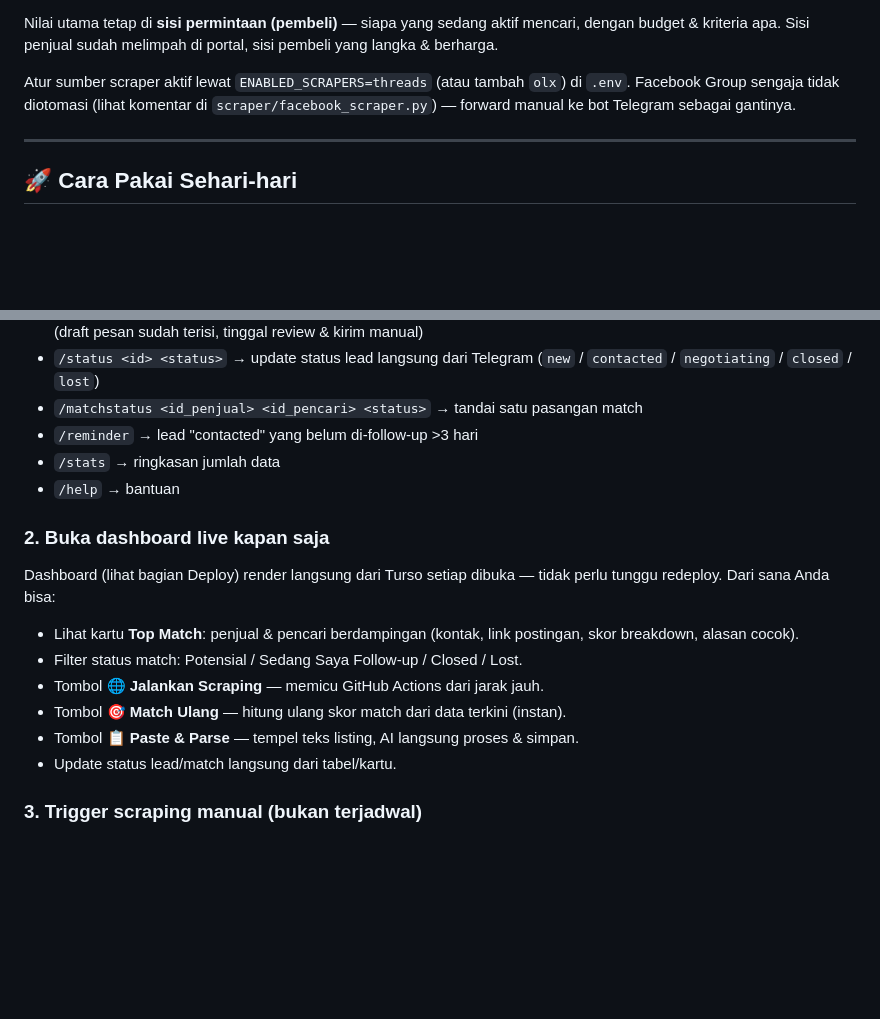
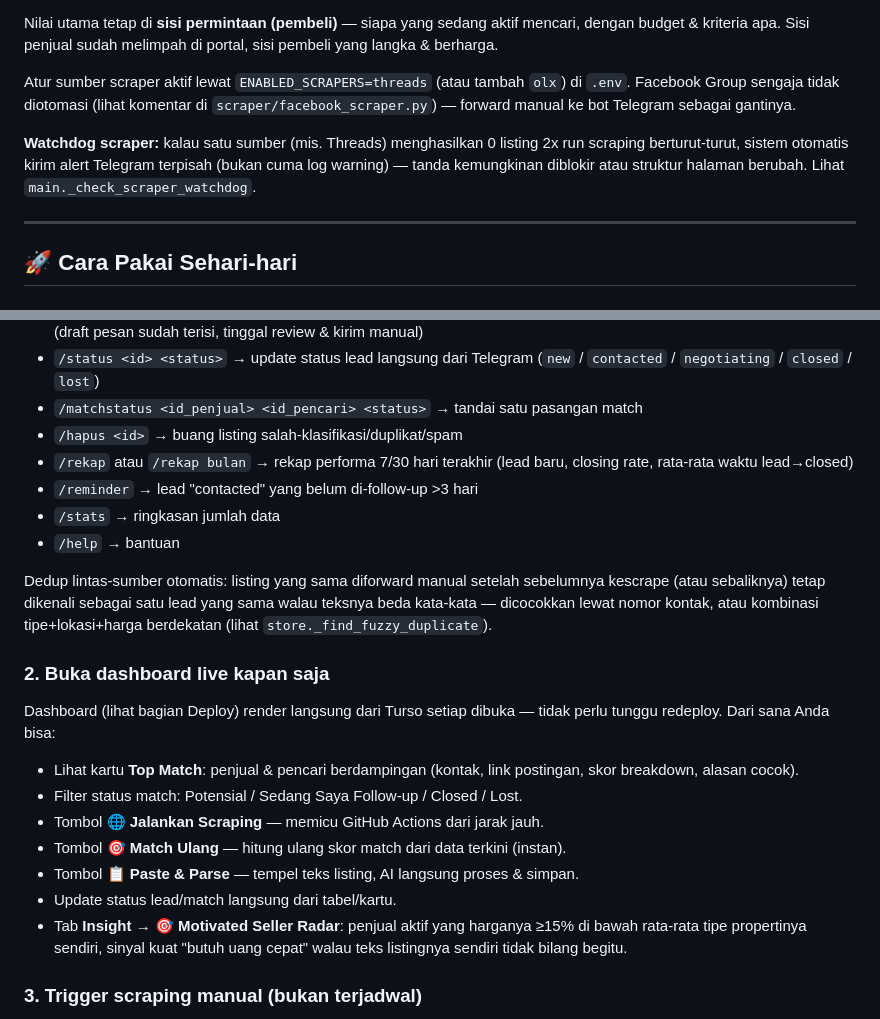
Before and after one commit to ervanlight/propmatch, a Markdown page: README.md, 2 parts joined by grey strips. GitHub-like rendering; blank space fills up the shorter version.

Commit message:
Document the 4 new features in README
/hapus, /rekap, motivated-seller radar, fuzzy dedup, scraper watchdog.

Co-Authored-By: Claude Sonnet 5 <noreply@anthropic.com>

```diff
--- a/README.md
+++ b/README.md
@@ -37,6 +37,11 @@ Atur sumber scraper aktif lewat `ENABLED_SCRAPERS=threads` (atau tambah
 `olx`) di `.env`. Facebook Group sengaja tidak diotomasi (lihat komentar di
 `scraper/facebook_scraper.py`) — forward manual ke bot Telegram sebagai gantinya.
 
+**Watchdog scraper:** kalau satu sumber (mis. Threads) menghasilkan 0 listing
+2x run scraping berturut-turut, sistem otomatis kirim alert Telegram terpisah
+(bukan cuma log warning) — tanda kemungkinan diblokir atau struktur halaman
+berubah. Lihat `main._check_scraper_watchdog`.
+
 ---
 
 ## 🚀 Cara Pakai Sehari-hari
@@ -58,9 +63,17 @@ Perintah bot:
 - `/status <id> <status>` → update status lead langsung dari Telegram
   (`new` / `contacted` / `negotiating` / `closed` / `lost`)
 - `/matchstatus <id_penjual> <id_pencari> <status>` → tandai satu pasangan match
+- `/hapus <id>` → buang listing salah-klasifikasi/duplikat/spam
+- `/rekap` atau `/rekap bulan` → rekap performa 7/30 hari terakhir (lead
+  baru, closing rate, rata-rata waktu lead→closed)
 - `/reminder` → lead "contacted" yang belum di-follow-up >3 hari
 - `/stats` → ringkasan jumlah data
 - `/help` → bantuan
+
+Dedup lintas-sumber otomatis: listing yang sama diforward manual setelah
+sebelumnya kescrape (atau sebaliknya) tetap dikenali sebagai satu lead yang
+sama walau teksnya beda kata-kata — dicocokkan lewat nomor kontak, atau
+kombinasi tipe+lokasi+harga berdekatan (lihat `store._find_fuzzy_duplicate`).
 
 ### 2. Buka dashboard live kapan saja
 Dashboard (lihat bagian Deploy) render langsung dari Turso setiap dibuka —
@@ -72,6 +85,9 @@ tidak perlu tunggu redeploy. Dari sana Anda bisa:
 - Tombol **🎯 Match Ulang** — hitung ulang skor match dari data terkini (instan).
 - Tombol **📋 Paste & Parse** — tempel teks listing, AI langsung proses & simpan.
 - Update status lead/match langsung dari tabel/kartu.
+- Tab **Insight** → **🎯 Motivated Seller Radar**: penjual aktif yang harganya
+  ≥15% di bawah rata-rata tipe propertinya sendiri, sinyal kuat "butuh uang
+  cepat" walau teks listingnya sendiri tidak bilang begitu.
 
 ### 3. Trigger scraping manual (bukan terjadwal)
 Scraping SENGAJA tidak berjalan otomatis (lihat `.github/workflows/scrape.yml`)
```
